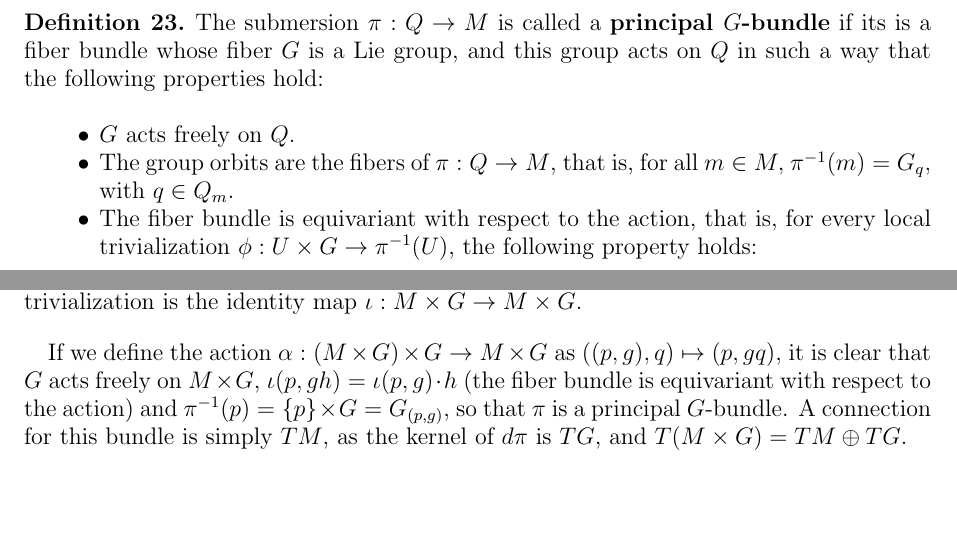
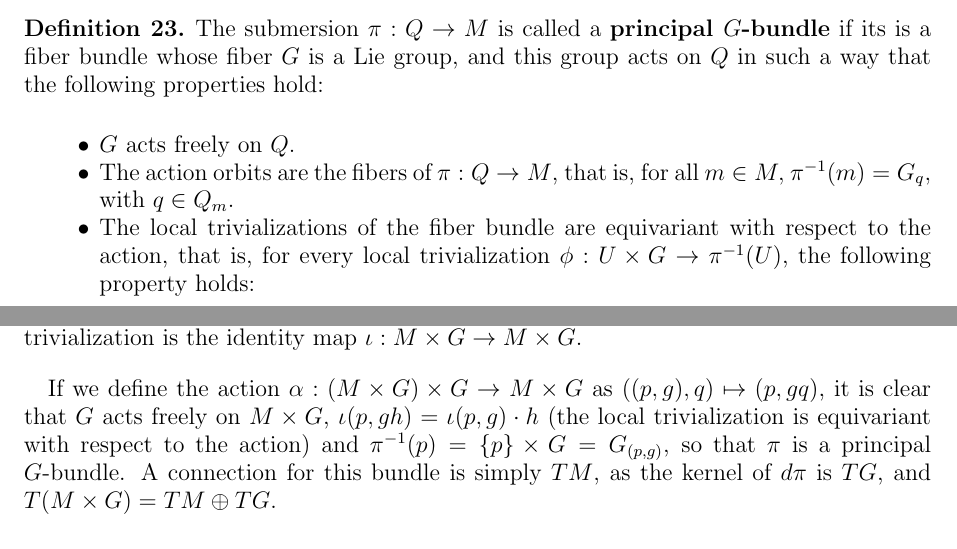
Before and after one commit to julian20250/TesisAndes, a LaTeX paper (main.tex): two parts of pages 20 and 21 of 23, joined at a grey line, cut so that both start at the same text, the shorter picture padded with empty space. Compiled offline with pdfLaTeX.

Commit message:
Partial corrections

```diff
--- a/main.tex
+++ b/main.tex
@@ -641,8 +641,8 @@ The orbit space of an action is not, in general, a manifold, but because of the
 	The submersion $ \pi: Q \rightarrow M$  is called a \textbf{principal $ G $-bundle} if its is a fiber bundle whose fiber $ G $ is a Lie group, and this group acts on $ Q $ in such a way that the following properties hold:
 	\begin{itemize}
 		\item $ G $ acts freely on $ Q $.
-		\item The group orbits are the fibers of $ \pi:Q \rightarrow {M} $, that is, for all $ m\in M, $ $ \pi^{-1}(m) = G_q, $ with $ q\in Q_m. $
-		\item The fiber bundle is equivariant with respect to the action, that is, for every local trivialization $ \phi: U \times G \rightarrow \pi^{-1}(U) $, the following property holds: $$ \phi(q, g\cdot h) = \phi(q,g)\cdot h,$$
+		\item The action orbits are the fibers of $ \pi:Q \rightarrow {M} $, that is, for all $ m\in M, $ $ \pi^{-1}(m) = G_q, $ with $ q\in Q_m. $
+		\item The local trivializations of the fiber bundle are equivariant with respect to the action, that is, for every local trivialization $ \phi: U \times G \rightarrow \pi^{-1}(U) $, the following property holds: $$ \phi(q, g\cdot h) = \phi(q,g)\cdot h,$$
 			for every $ q\in U, $ and $ g,h\in G. $
 	\end{itemize}
 \end{df}
@@ -673,7 +673,7 @@ An extremely useful property that any principal $ G $-bundle with connection has
 
 Let $ M$ be a manifold and $ G $ a Lie group. Define the projection onto the first factor $ \pi: M\times G \rightarrow M. $ It is clear that this map is surjective and a submersion. Moreover, it is a fiber bundle, whose local (global) trivialization is the identity map $ \iota : M\times G \rightarrow M\times G $.
 
-If we define the action $ \alpha: (M\times G) \times G \rightarrow M\times G $ as $ ((p, g),q)\mapsto (p,gq)  $, it is clear that $ G $ acts freely on $ M\times G $, $\iota(p, gh) = \iota(p,g)\cdot h $ (the fiber bundle is equivariant with respect to the action) and $ \pi^{-1}(p) = \left\{ p \right\}\times G = G_{(p,g)} $, so that $ \pi $ is a principal $ G $-bundle. A connection for this bundle is simply $ TM $, as the kernel of $ d\pi $ is $ TG $, and $ T(M\times G) = TM\oplus TG.$
+If we define the action $ \alpha: (M\times G) \times G \rightarrow M\times G $ as $ ((p, g),q)\mapsto (p,gq)  $, it is clear that $ G $ acts freely on $ M\times G $, $\iota(p, gh) = \iota(p,g)\cdot h $ (the local trivialization is equivariant with respect to the action) and $ \pi^{-1}(p) = \left\{ p \right\}\times G = G_{(p,g)} $, so that $ \pi $ is a principal $ G $-bundle. A connection for this bundle is simply $ TM $, as the kernel of $ d\pi $ is $ TG $, and $ T(M\times G) = TM\oplus TG.$
 \subsubsection{Hopf Fibration}%
 \label{ssub:hopf_fibration}
 
```
Also changed, not shown: main.pdf, main.tex (4 more changed lines).
